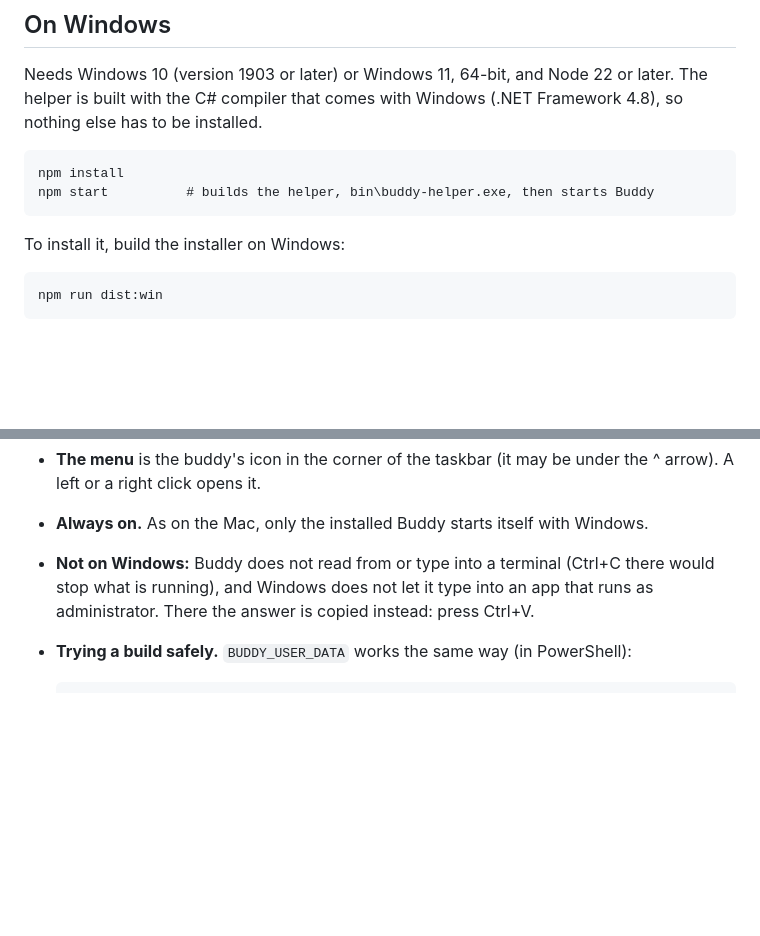
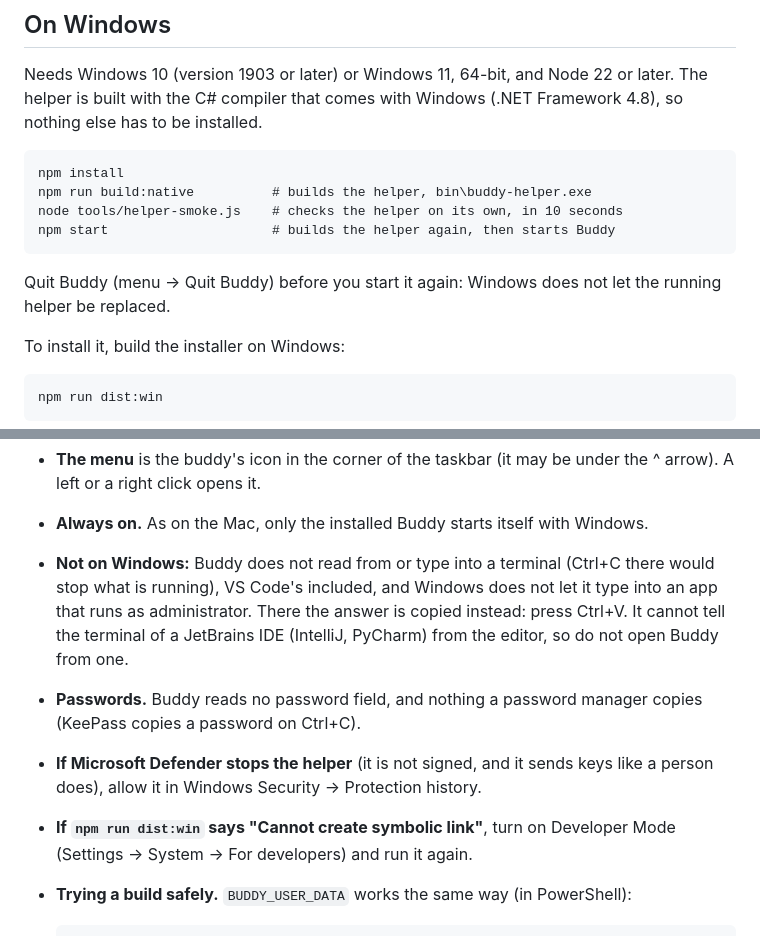
Before and after one commit to akshatgg/Buddy, a Markdown page: README.md, 2 parts joined by grey strips. Drawn GitHub-style; blank space fills up the shorter version.

Commit message:
docs: the Windows design, README and checklist follow the review

```diff
--- a/README.md
+++ b/README.md
@@ -56,7 +56,12 @@ The helper is built with the C# compiler that comes with Windows (.NET Framework
 so nothing else has to be installed.
 
     npm install
-    npm start          # builds the helper, bin\buddy-helper.exe, then starts Buddy
+    npm run build:native          # builds the helper, bin\buddy-helper.exe
+    node tools/helper-smoke.js    # checks the helper on its own, in 10 seconds
+    npm start                     # builds the helper again, then starts Buddy
+
+Quit Buddy (menu → Quit Buddy) before you start it again: Windows does not let the
+running helper be replaced.
 
 To install it, build the installer on Windows:
 
@@ -75,8 +80,16 @@ That makes `release\Buddy Setup <version>.exe`. Run it: it installs Buddy for yo
   ^ arrow). A left or a right click opens it.
 - **Always on.** As on the Mac, only the installed Buddy starts itself with Windows.
 - **Not on Windows:** Buddy does not read from or type into a terminal (Ctrl+C there
-  would stop what is running), and Windows does not let it type into an app that runs
-  as administrator. There the answer is copied instead: press Ctrl+V.
+  would stop what is running), VS Code's included, and Windows does not let it type
+  into an app that runs as administrator. There the answer is copied instead: press
+  Ctrl+V. It cannot tell the terminal of a JetBrains IDE (IntelliJ, PyCharm) from the
+  editor, so do not open Buddy from one.
+- **Passwords.** Buddy reads no password field, and nothing a password manager copies
+  (KeePass copies a password on Ctrl+C).
+- **If Microsoft Defender stops the helper** (it is not signed, and it sends keys
+  like a person does), allow it in Windows Security → Protection history.
+- **If `npm run dist:win` says "Cannot create symbolic link"**, turn on Developer Mode
+  (Settings → System → For developers) and run it again.
 - **Trying a build safely.** `BUDDY_USER_DATA` works the same way (in PowerShell):
 
       $env:BUDDY_USER_DATA = "$env:TEMP\buddy-trial"
```
Also changed, not shown: docs/manual-checklist-windows.md (+14 -5 lines), 1 other file.
